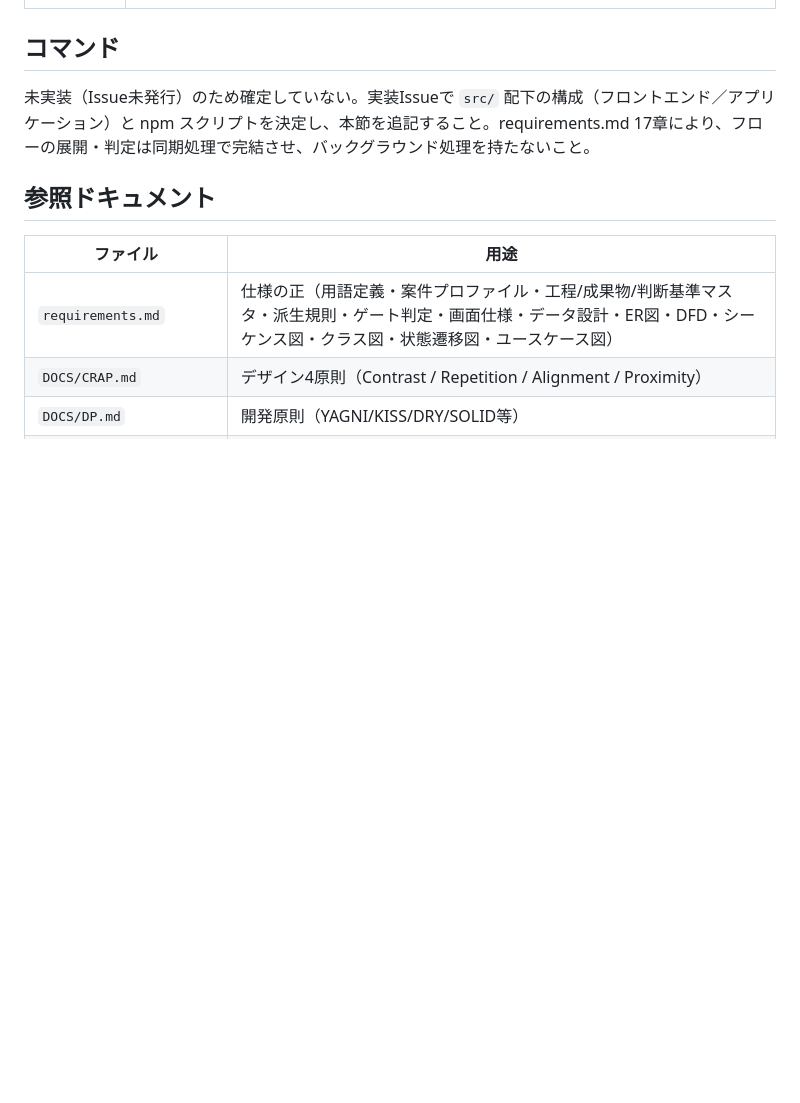
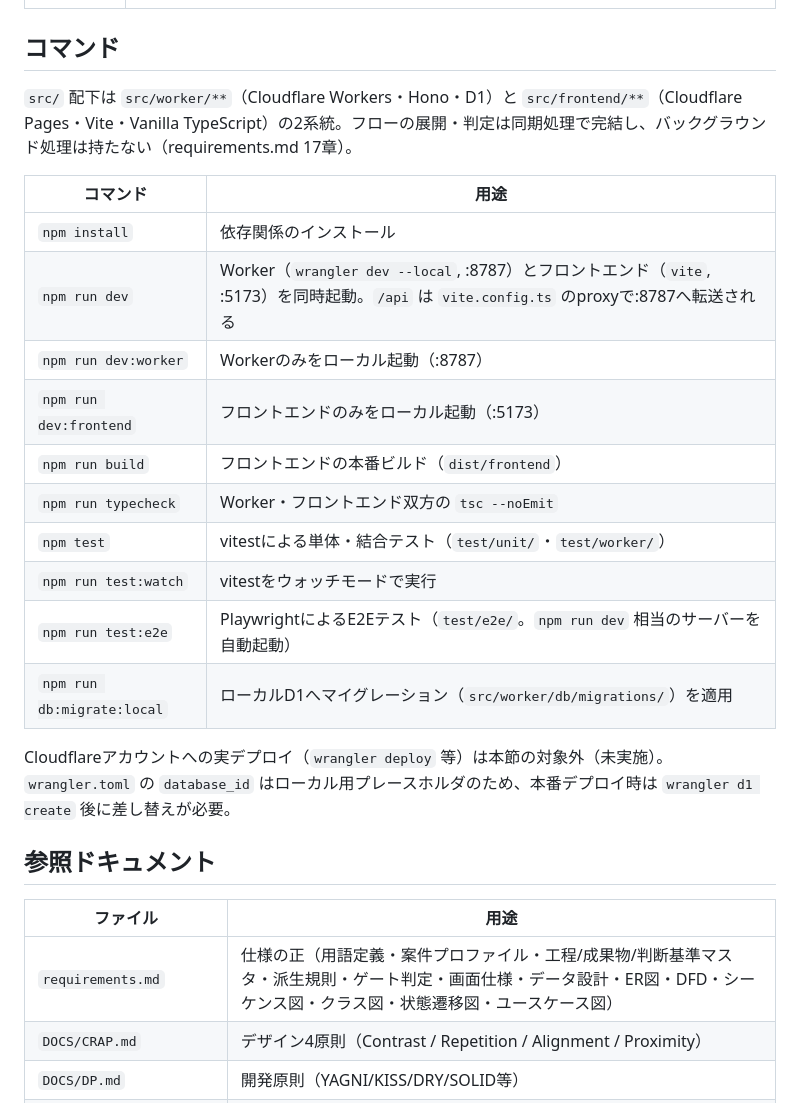
Before and after one commit to rictaworks/contract-flow-template-demo, a Markdown page: CLAUDE.md, the part around the change. Rendered like a GitHub page; blank space fills up the shorter version.

Commit message:
CLAUDE.mdのコマンド節を実装後の内容で更新
issue #1実装で確定したnpmスクリプト・src/構成を反映する。

Co-Authored-By: Claude Sonnet 5 <noreply@anthropic.com>

```diff
--- a/CLAUDE.md
+++ b/CLAUDE.md
@@ -108,7 +108,22 @@
 
 ## コマンド
 
-未実装（Issue未発行）のため確定していない。実装Issueで `src/` 配下の構成（フロントエンド／アプリケーション）と npm スクリプトを決定し、本節を追記すること。requirements.md 17章により、フローの展開・判定は同期処理で完結させ、バックグラウンド処理を持たないこと。
+`src/` 配下は `src/worker/**`（Cloudflare Workers・Hono・D1）と `src/frontend/**`（Cloudflare Pages・Vite・Vanilla TypeScript）の2系統。フローの展開・判定は同期処理で完結し、バックグラウンド処理は持たない（requirements.md 17章）。
+
+| コマンド | 用途 |
+|---|---|
+| `npm install` | 依存関係のインストール |
+| `npm run dev` | Worker（`wrangler dev --local`, :8787）とフロントエンド（`vite`, :5173）を同時起動。`/api` は `vite.config.ts` のproxyで:8787へ転送される |
+| `npm run dev:worker` | Workerのみをローカル起動（:8787） |
+| `npm run dev:frontend` | フロントエンドのみをローカル起動（:5173） |
+| `npm run build` | フロントエンドの本番ビルド（`dist/frontend`） |
+| `npm run typecheck` | Worker・フロントエンド双方の `tsc --noEmit` |
+| `npm test` | vitestによる単体・結合テスト（`test/unit/`・`test/worker/`） |
+| `npm run test:watch` | vitestをウォッチモードで実行 |
+| `npm run test:e2e` | PlaywrightによるE2Eテスト（`test/e2e/`。`npm run dev` 相当のサーバーを自動起動） |
+| `npm run db:migrate:local` | ローカルD1へマイグレーション（`src/worker/db/migrations/`）を適用 |
+
+Cloudflareアカウントへの実デプロイ（`wrangler deploy` 等）は本節の対象外（未実施）。`wrangler.toml` の `database_id` はローカル用プレースホルダのため、本番デプロイ時は `wrangler d1 create` 後に差し替えが必要。
 
 ## 参照ドキュメント
 
```
